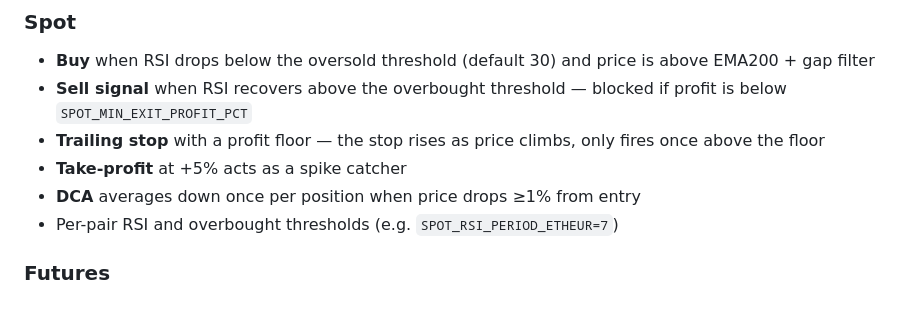
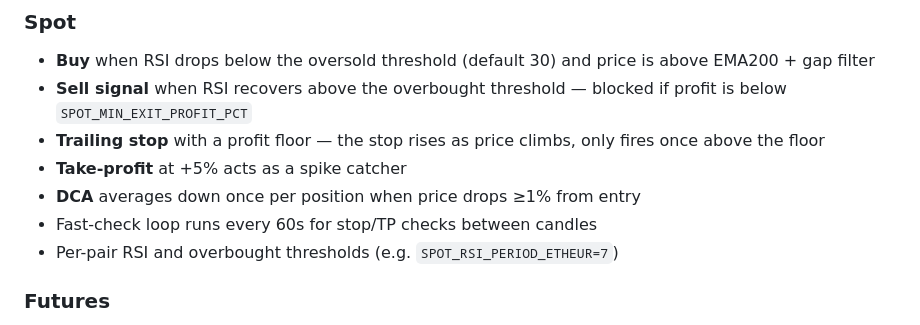
Before and after one commit to Noigralam/kairos-trader, a Markdown page: README.md, the part around the change. Rendered like a GitHub page.

Commit message:
README: mention spot between-candle stop-check loop
Co-Authored-By: Claude Sonnet 4.6 <noreply@anthropic.com>

```diff
--- a/README.md
+++ b/README.md
@@ -14,6 +14,7 @@ Includes a web dashboard, Discord integration, and backtest tools for both engin
 - **Trailing stop** with a profit floor — the stop rises as price climbs, only fires once above the floor
 - **Take-profit** at +5% acts as a spike catcher
 - **DCA** averages down once per position when price drops ≥1% from entry
+- Fast-check loop runs every 60s for stop/TP checks between candles
 - Per-pair RSI and overbought thresholds (e.g. `SPOT_RSI_PERIOD_ETHEUR=7`)
 
 ### Futures
```
